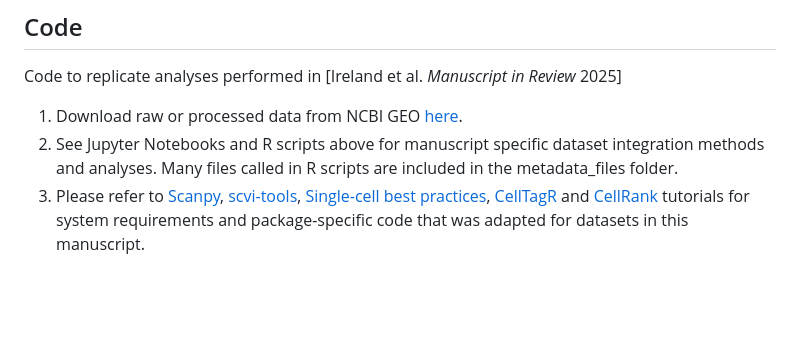
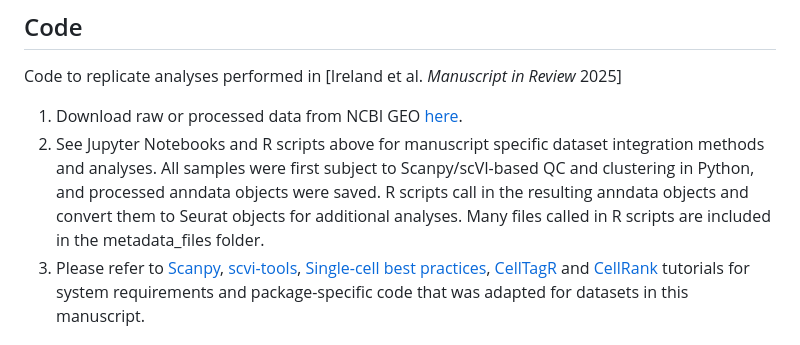
Before and after one commit to TGOliver-lab/Ireland_Basal_SCLC_2025, a Markdown page: README.md, the part around the change. Rendered like a GitHub page; blank space fills up the shorter version.

```diff
--- a/README.md
+++ b/README.md
@@ -33,7 +33,7 @@ Raw data are provided as FASTQ and processed CellRanger count filtered barcodes,
 Code to replicate analyses performed in [Ireland et al. *Manuscript in Review* 2025]
 
 1. Download raw or processed data from NCBI GEO [here](https://www.ncbi.nlm.nih.gov/geo/query/acc.cgi?acc=GSE279200).
-2. See Jupyter Notebooks and R scripts above for manuscript specific dataset integration methods and analyses. Many files called in R scripts are included in the metadata_files folder.
+2. See Jupyter Notebooks and R scripts above for manuscript specific dataset integration methods and analyses. All samples were first subject to Scanpy/scVI-based QC and clustering in Python, and processed anndata objects were saved. R scripts call in the resulting anndata objects and convert them to Seurat objects for additional analyses. Many files called in R scripts are included in the metadata_files folder.
 3. Please refer to [Scanpy](https://scanpy.readthedocs.io/en/stable/), [scvi-tools](https://docs.scvi-tools.org/en/stable/tutorials/index.html), [Single-cell best practices](https://www.sc-best-practices.org/), [CellTagR](https://github.com/morris-lab/CellTagR) and [CellRank](https://cellrank.readthedocs.io/en/stable/notebooks/tutorials/general/100_getting_started.html) tutorials for system requirements and package-specific code that was adapted for datasets in this manuscript.
 
 ## Contact
```
